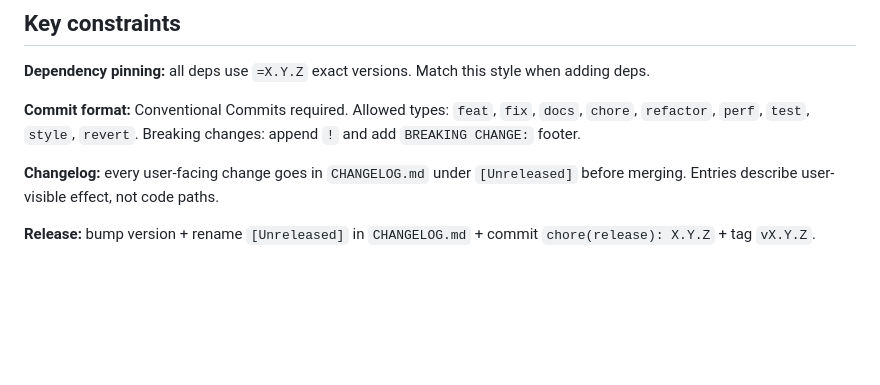
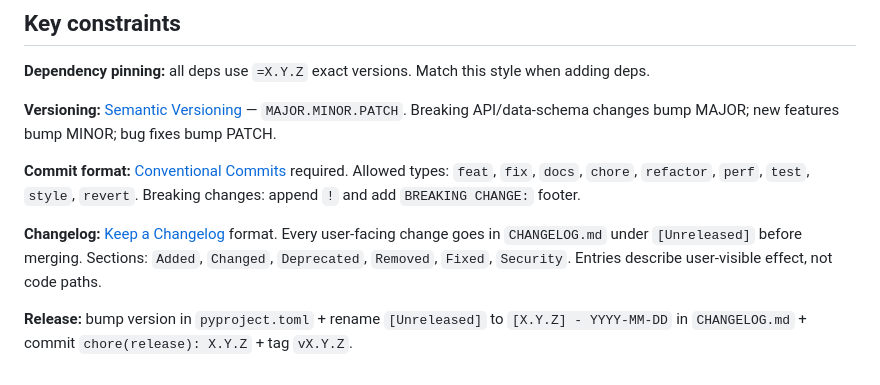
Before and after one commit to s7bb/s7bb.github.io, a Markdown page: CLAUDE.md, the part around the change. Drawn GitHub-style; blank space fills up the shorter version.

```diff
--- a/CLAUDE.md
+++ b/CLAUDE.md
@@ -84,8 +84,10 @@ npm run lint     # eslint
 
 **Dependency pinning:** all deps use `=X.Y.Z` exact versions. Match this style when adding deps.
 
-**Commit format:** Conventional Commits required. Allowed types: `feat`, `fix`, `docs`, `chore`, `refactor`, `perf`, `test`, `style`, `revert`. Breaking changes: append `!` and add `BREAKING CHANGE:` footer.
+**Versioning:** [Semantic Versioning](https://semver.org) — `MAJOR.MINOR.PATCH`. Breaking API/data-schema changes bump MAJOR; new features bump MINOR; bug fixes bump PATCH.
 
-**Changelog:** every user-facing change goes in `CHANGELOG.md` under `[Unreleased]` before merging. Entries describe user-visible effect, not code paths.
+**Commit format:** [Conventional Commits](https://www.conventionalcommits.org) required. Allowed types: `feat`, `fix`, `docs`, `chore`, `refactor`, `perf`, `test`, `style`, `revert`. Breaking changes: append `!` and add `BREAKING CHANGE:` footer.
 
-**Release:** bump  version + rename `[Unreleased]` in `CHANGELOG.md` + commit `chore(release): X.Y.Z` + tag `vX.Y.Z`.
+**Changelog:** [Keep a Changelog](https://keepachangelog.com) format. Every user-facing change goes in `CHANGELOG.md` under `[Unreleased]` before merging. Sections: `Added`, `Changed`, `Deprecated`, `Removed`, `Fixed`, `Security`. Entries describe user-visible effect, not code paths.
+
+**Release:** bump version in `pyproject.toml` + rename `[Unreleased]` to `[X.Y.Z] - YYYY-MM-DD` in `CHANGELOG.md` + commit `chore(release): X.Y.Z` + tag `vX.Y.Z`.
```
Also changed, not shown: CHANGELOG.md (added, +21 -0 lines), CONTRIBUTING.md (added, +73 -0 lines).
